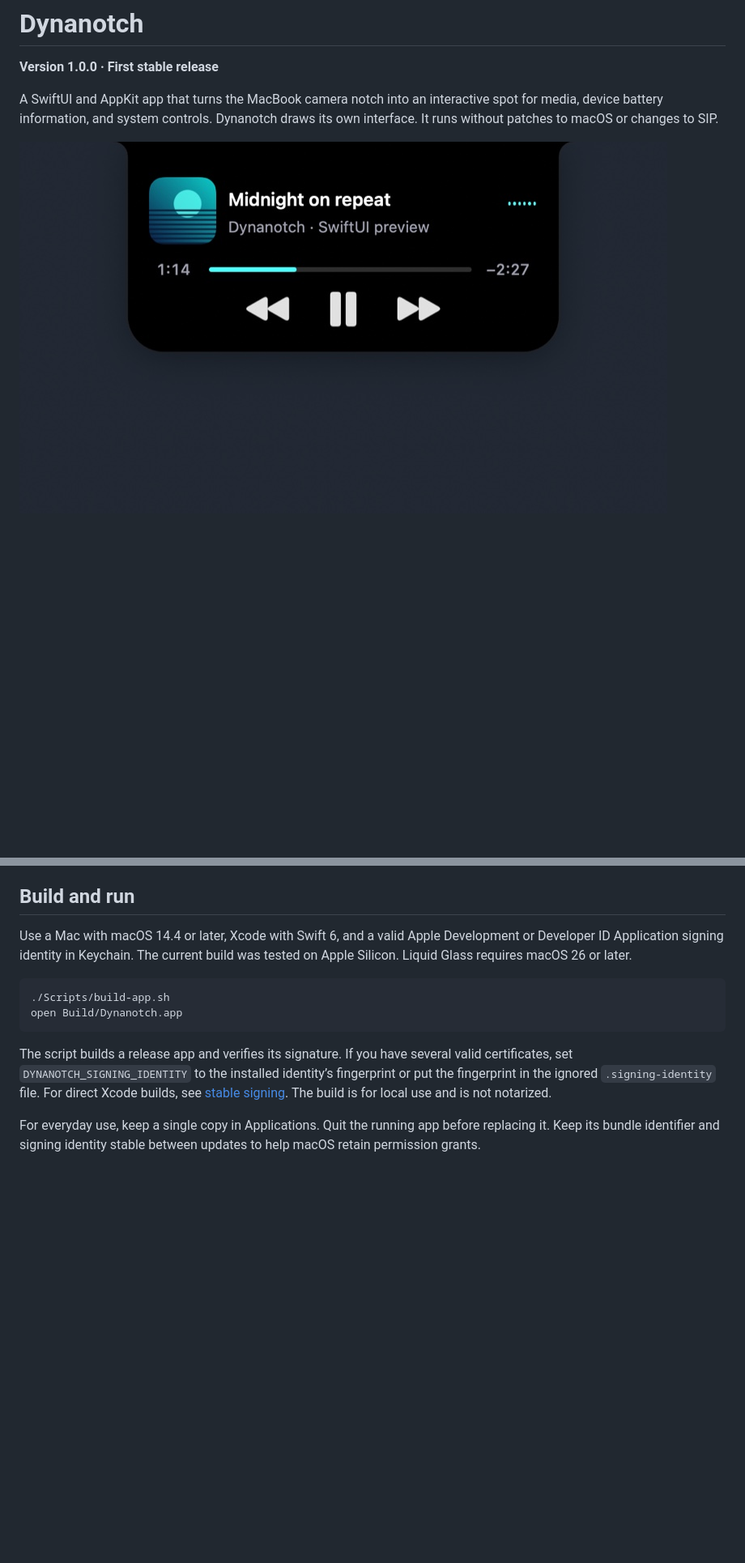
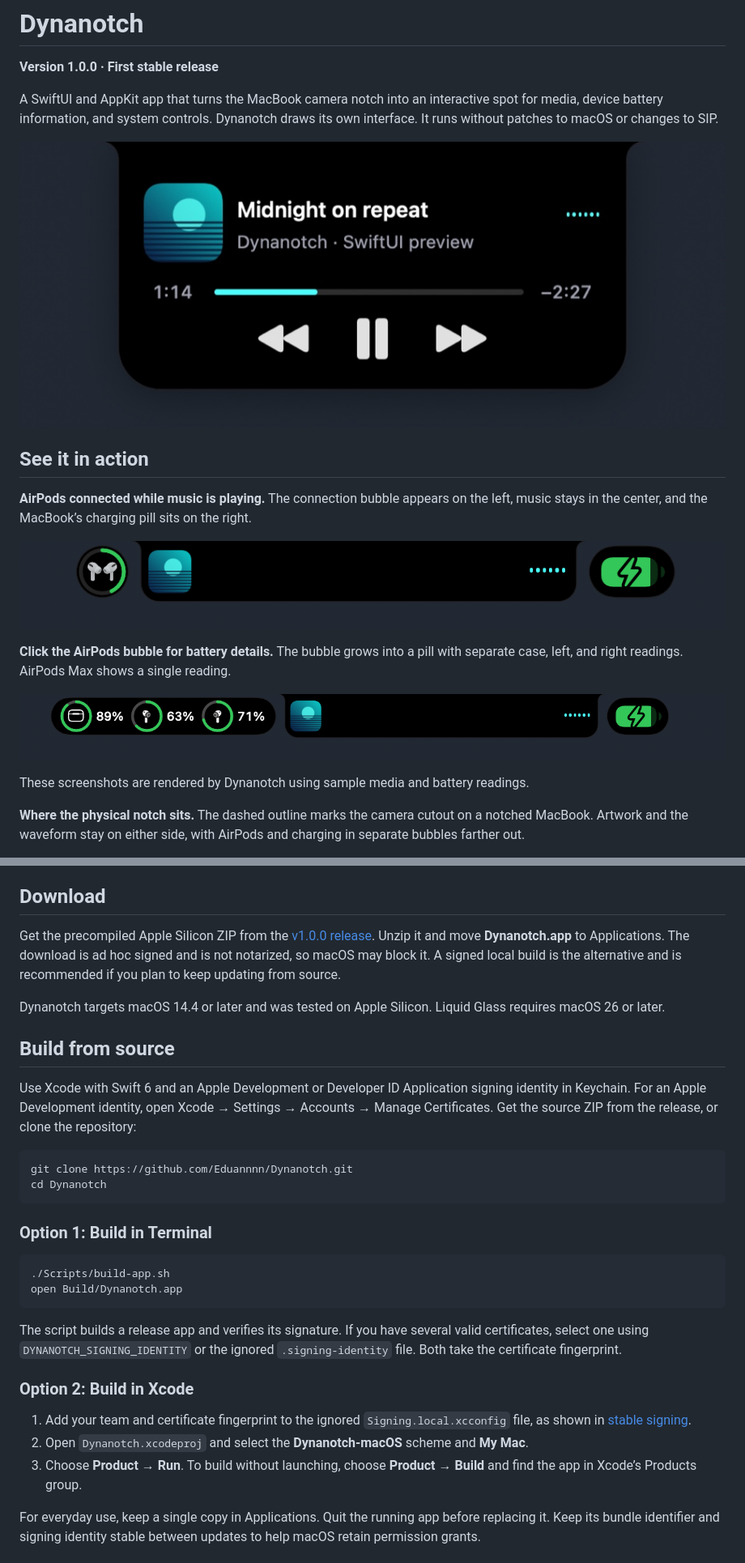
Before and after one commit to Eduannnn/Dynanotch, a Markdown page: README.md, 2 parts joined by grey strips. Shown at 81% size. Rendered like a GitHub page; pictures changed too: docs/images/airpods-battery-details.png (added), docs/images/airpods-connected.png (added), docs/images/player.jpg; blank space fills up the shorter version.

Commit message:
Show Dynanotch in action and document v1 build options

````diff
--- a/README.md
+++ b/README.md
@@ -5,3 +5,18 @@
 A SwiftUI and AppKit app that turns the MacBook camera notch into an interactive spot for media, device battery information, and system controls. Dynanotch draws its own interface. It runs without patches to macOS or changes to SIP.
 
 ![Expanded player showing sample track artwork, a progress bar, and playback controls](docs/images/player.jpg)
+
+## See it in action
+
+**AirPods connected while music is playing.** The connection bubble appears on the left, music stays in the center, and the MacBook’s charging pill sits on the right.
+
+![Compact music notch with an AirPods connection bubble on the left and a charging pill on the right](docs/images/airpods-connected.png)
+
+**Click the AirPods bubble for battery details.** The bubble grows into a pill with separate case, left, and right readings. AirPods Max shows a single reading.
+
+![Expanded AirPods battery pill showing three separate battery readings beside the compact player and charging pill](docs/images/airpods-battery-details.png)
+
+These screenshots are rendered by Dynanotch using sample media and battery readings.
+
+**Where the physical notch sits.** The dashed outline marks the camera cutout on a notched MacBook. Artwork and the waveform stay on either side, with AirPods and charging in separate bubbles farther out.
+
@@ -14,16 +30,35 @@ A SwiftUI and AppKit app that turns the MacBook camera notch into an interactive
 - **Charging and volume.** Charging and volume can use their own trailing pill when the main notch is occupied. Volume changes during playback keep the artwork visible; an × marks mute.
 - **Timers.** Start a Dynanotch timer from Settings → Activities. These timers are separate from Clock. Dynanotch does not import other apps’ Live Activities.
 
-## Build and run
+## Download
 
-Use a Mac with macOS 14.4 or later, Xcode with Swift 6, and a valid Apple Development or Developer ID Application signing identity in Keychain. The current build was tested on Apple Silicon. Liquid Glass requires macOS 26 or later.
+Get the precompiled Apple Silicon ZIP from the [v1.0.0 release](https://github.com/Eduannnn/Dynanotch/releases/tag/v1.0.0). Unzip it and move **Dynanotch.app** to Applications. The download is ad hoc signed and is not notarized, so macOS may block it. A signed local build is the alternative and is recommended if you plan to keep updating from source.
+
+Dynanotch targets macOS 14.4 or later and was tested on Apple Silicon. Liquid Glass requires macOS 26 or later.
+
+## Build from source
+
+Use Xcode with Swift 6 and an Apple Development or Developer ID Application signing identity in Keychain. For an Apple Development identity, open Xcode → Settings → Accounts → Manage Certificates. Get the source ZIP from the release, or clone the repository:
+
+```sh
+git clone https://github.com/Eduannnn/Dynanotch.git
+cd Dynanotch
+```
+
+### Option 1: Build in Terminal
 
 ```sh
 ./Scripts/build-app.sh
 open Build/Dynanotch.app
 ```
 
-The script builds a release app and verifies its signature. If you have several valid certificates, set `DYNANOTCH_SIGNING_IDENTITY` to the installed identity’s fingerprint or put the fingerprint in the ignored `.signing-identity` file. For direct Xcode builds, see [stable signing](docs/stable-signing.md). The build is for local use and is not notarized.
+The script builds a release app and verifies its signature. If you have several valid certificates, select one using `DYNANOTCH_SIGNING_IDENTITY` or the ignored `.signing-identity` file. Both take the certificate fingerprint.
+
+### Option 2: Build in Xcode
+
+1. Add your team and certificate fingerprint to the ignored `Signing.local.xcconfig` file, as shown in [stable signing](docs/stable-signing.md).
+2. Open `Dynanotch.xcodeproj` and select the **Dynanotch-macOS** scheme and **My Mac**.
+3. Choose **Product → Run**. To build without launching, choose **Product → Build** and find the app in Xcode’s Products group.
 
 For everyday use, keep a single copy in Applications. Quit the running app before replacing it. Keep its bundle identifier and signing identity stable between updates to help macOS retain permission grants.
 
````
Also changed, not shown: other parts of README.md (+1 -0 lines), 3 other files.
